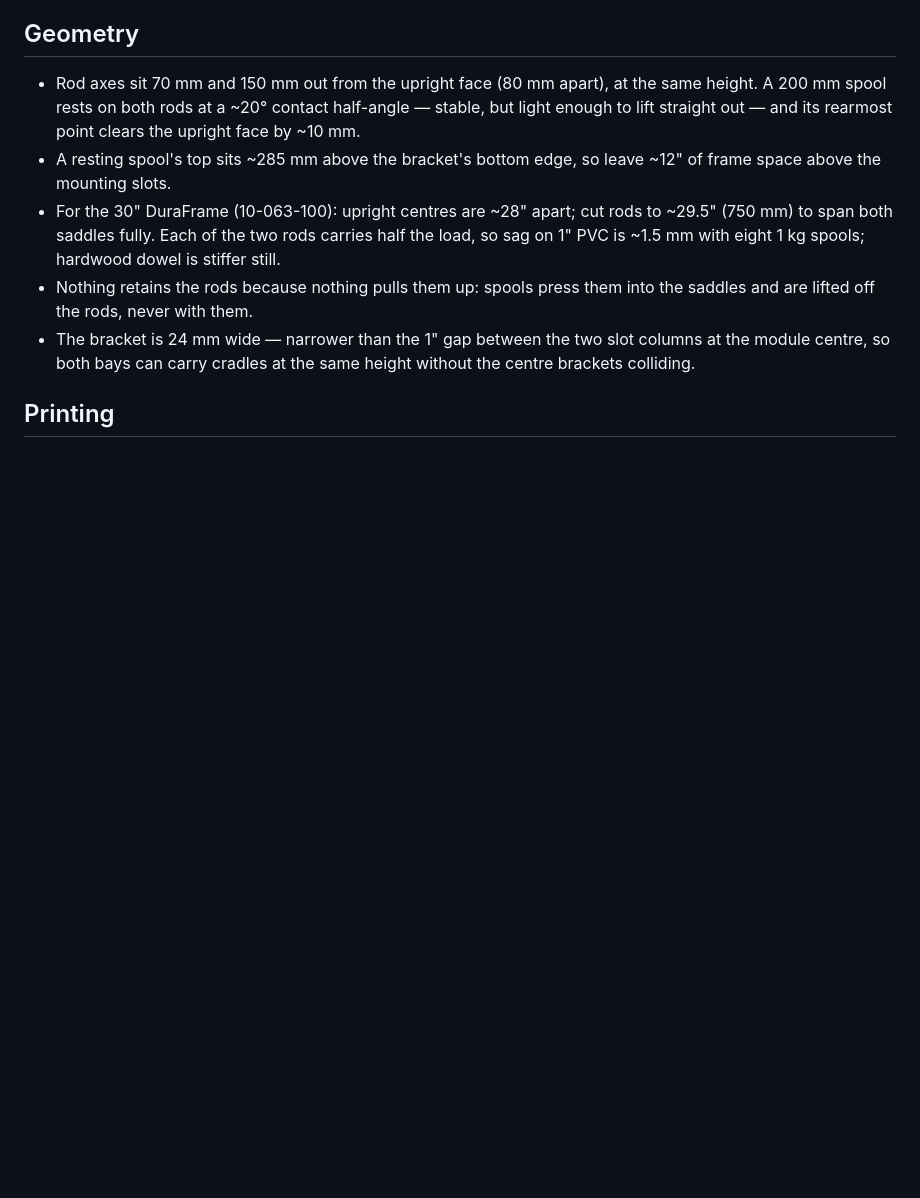
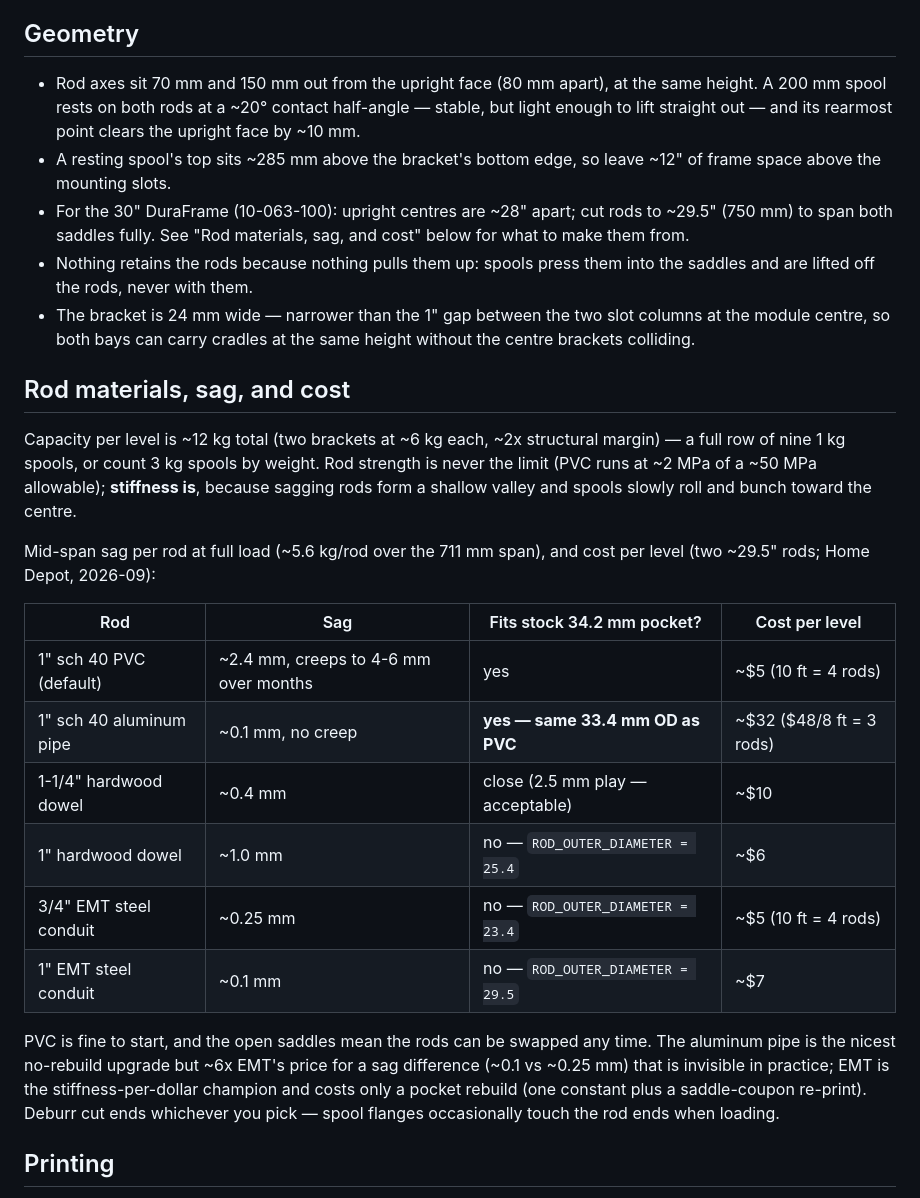
Before and after one commit to mhuot/bench-frame-spool-shelf, a Markdown page: README.md, the part around the change. Rendered like a GitHub page; blank space fills up the shorter version.

Commit message:
README: rod material/sag/cost table (missed its anchor in prior commit)
Co-Authored-By: Claude Fable 5 <noreply@anthropic.com>
Claude-Session: https://claude.ai/code/session_01FoDmXWCBAcNMibAdUqDKQj

```diff
--- a/README.md
+++ b/README.md
@@ -49,14 +49,41 @@ Two numbers are still assumptions: slot width and face metal thickness.
 - A resting spool's top sits ~285 mm above the bracket's bottom edge, so
   leave ~12" of frame space above the mounting slots.
 - For the 30" DuraFrame (10-063-100): upright centres are ~28" apart; cut
-  rods to ~29.5" (750 mm) to span both saddles fully. Each of the two rods
-  carries half the load, so sag on 1" PVC is ~1.5 mm with eight 1 kg
-  spools; hardwood dowel is stiffer still.
+  rods to ~29.5" (750 mm) to span both saddles fully. See "Rod materials,
+  sag, and cost" below for what to make them from.
 - Nothing retains the rods because nothing pulls them up: spools press them
   into the saddles and are lifted off the rods, never with them.
 - The bracket is 24 mm wide — narrower than the 1" gap between the two
   slot columns at the module centre, so both bays can carry cradles at the
   same height without the centre brackets colliding.
+
+## Rod materials, sag, and cost
+
+Capacity per level is ~12 kg total (two brackets at ~6 kg each, ~2x
+structural margin) — a full row of nine 1 kg spools, or count 3 kg spools
+by weight. Rod strength is never the limit (PVC runs at ~2 MPa of a
+~50 MPa allowable); **stiffness is**, because sagging rods form a shallow
+valley and spools slowly roll and bunch toward the centre.
+
+Mid-span sag per rod at full load (~5.6 kg/rod over the 711 mm span), and
+cost per level (two ~29.5" rods; Home Depot, 2026-09):
+
+| Rod | Sag | Fits stock 34.2 mm pocket? | Cost per level |
+|---|---|---|---|
+| 1" sch 40 PVC (default) | ~2.4 mm, creeps to 4-6 mm over months | yes | ~$5 (10 ft = 4 rods) |
+| 1" sch 40 aluminum pipe | ~0.1 mm, no creep | **yes — same 33.4 mm OD as PVC** | ~$32 ($48/8 ft = 3 rods) |
+| 1-1/4" hardwood dowel | ~0.4 mm | close (2.5 mm play — acceptable) | ~$10 |
+| 1" hardwood dowel | ~1.0 mm | no — `ROD_OUTER_DIAMETER = 25.4` | ~$6 |
+| 3/4" EMT steel conduit | ~0.25 mm | no — `ROD_OUTER_DIAMETER = 23.4` | ~$5 (10 ft = 4 rods) |
+| 1" EMT steel conduit | ~0.1 mm | no — `ROD_OUTER_DIAMETER = 29.5` | ~$7 |
+
+PVC is fine to start, and the open saddles mean the rods can be swapped
+any time. The aluminum pipe is the nicest no-rebuild upgrade but ~6x
+EMT's price for a sag difference (~0.1 vs ~0.25 mm) that is invisible in
+practice; EMT is the stiffness-per-dollar champion and costs only a
+pocket rebuild (one constant plus a saddle-coupon re-print). Deburr cut
+ends whichever you pick — spool flanges occasionally touch the rod ends
+when loading.
 
 ## Printing
 
```
